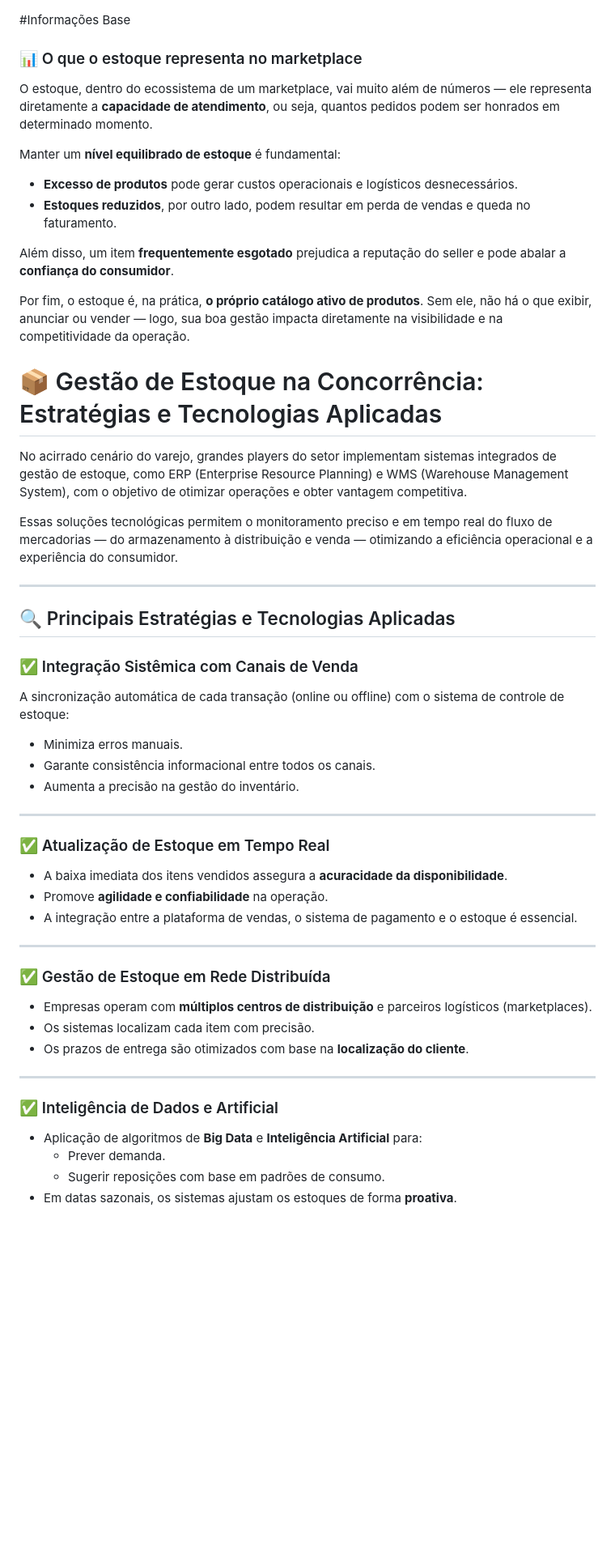
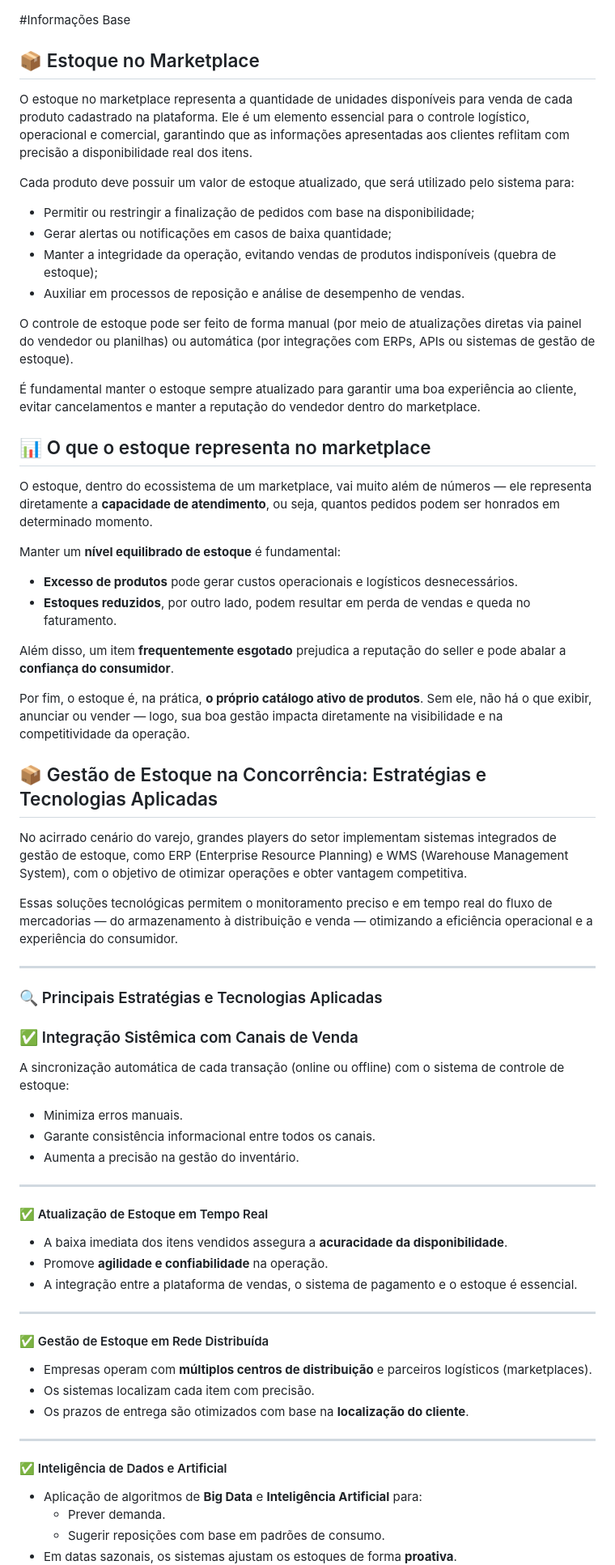
Before and after one commit to Elbiabuglio/pc-estoque, a Markdown page: devtools/info-projeto.md, the part around one of its changes. Shown at 81% size. GitHub-like rendering; blank space fills up the shorter version.

Commit message:
feat: reorganiza e expande informações sobre gestão de estoque no marketplace

```diff
--- a/devtools/info-projeto.md
+++ b/devtools/info-projeto.md
@@ -1,9 +1,26 @@
 #Informações Base
-### 📊 O que o estoque representa no marketplace
+
+## 📦 Estoque no Marketplace
+
+O estoque no marketplace representa a quantidade de unidades disponíveis para venda de cada produto cadastrado na plataforma. Ele é um elemento essencial para o controle logístico, operacional e comercial, garantindo que as informações apresentadas aos clientes reflitam com precisão a disponibilidade real dos itens.
+
+Cada produto deve possuir um valor de estoque atualizado, que será utilizado pelo sistema para:
+
+- Permitir ou restringir a finalização de pedidos com base na disponibilidade;
+- Gerar alertas ou notificações em casos de baixa quantidade;
+- Manter a integridade da operação, evitando vendas de produtos indisponíveis (quebra de estoque);
+- Auxiliar em processos de reposição e análise de desempenho de vendas.
+
+O controle de estoque pode ser feito de forma manual (por meio de atualizações diretas via painel do vendedor ou planilhas) ou automática (por integrações com ERPs, APIs ou sistemas de gestão de estoque).
+
+É fundamental manter o estoque sempre atualizado para garantir uma boa experiência ao cliente, evitar cancelamentos e manter a reputação do vendedor dentro do marketplace.
+
+## 📊 O que o estoque representa no marketplace
 
 O estoque, dentro do ecossistema de um marketplace, vai muito além de números — ele representa diretamente a **capacidade de atendimento**, ou seja, quantos pedidos podem ser honrados em determinado momento.
 
 Manter um **nível equilibrado de estoque** é fundamental:
+
 - **Excesso de produtos** pode gerar custos operacionais e logísticos desnecessários.
 - **Estoques reduzidos**, por outro lado, podem resultar em perda de vendas e queda no faturamento.
 
@@ -11,8 +28,7 @@ Além disso, um item **frequentemente esgotado** prejudica a reputação do sell
 
 Por fim, o estoque é, na prática, **o próprio catálogo ativo de produtos**. Sem ele, não há o que exibir, anunciar ou vender — logo, sua boa gestão impacta diretamente na visibilidade e na competitividade da operação.
 
-
-# 📦 Gestão de Estoque na Concorrência: Estratégias e Tecnologias Aplicadas
+## 📦 Gestão de Estoque na Concorrência: Estratégias e Tecnologias Aplicadas
 
 No acirrado cenário do varejo, grandes players do setor implementam sistemas integrados de gestão de estoque, como ERP (Enterprise Resource Planning) e WMS (Warehouse Management System), com o objetivo de otimizar operações e obter vantagem competitiva.
 
@@ -20,31 +36,36 @@ Essas soluções tecnológicas permitem o monitoramento preciso e em tempo real
 
 ---
 
-## 🔍 Principais Estratégias e Tecnologias Aplicadas
+### 🔍 Principais Estratégias e Tecnologias Aplicadas
 
 ### ✅ Integração Sistêmica com Canais de Venda
+
 A sincronização automática de cada transação (online ou offline) com o sistema de controle de estoque:
+
 - Minimiza erros manuais.
 - Garante consistência informacional entre todos os canais.
 - Aumenta a precisão na gestão do inventário.
 
 ---
 
-### ✅ Atualização de Estoque em Tempo Real
+#### ✅ Atualização de Estoque em Tempo Real
+
 - A baixa imediata dos itens vendidos assegura a **acuracidade da disponibilidade**.
 - Promove **agilidade e confiabilidade** na operação.
 - A integração entre a plataforma de vendas, o sistema de pagamento e o estoque é essencial.
 
 ---
 
-### ✅ Gestão de Estoque em Rede Distribuída
+#### ✅ Gestão de Estoque em Rede Distribuída
+
 - Empresas operam com **múltiplos centros de distribuição** e parceiros logísticos (marketplaces).
 - Os sistemas localizam cada item com precisão.
 - Os prazos de entrega são otimizados com base na **localização do cliente**.
 
 ---
 
-### ✅ Inteligência de Dados e Artificial
+#### ✅ Inteligência de Dados e Artificial
+
 - Aplicação de algoritmos de **Big Data** e **Inteligência Artificial** para:
   - Prever demanda.
   - Sugerir reposições com base em padrões de consumo.
```
Also changed, not shown: other parts of devtools/info-projeto.md (+6 -3 lines).
